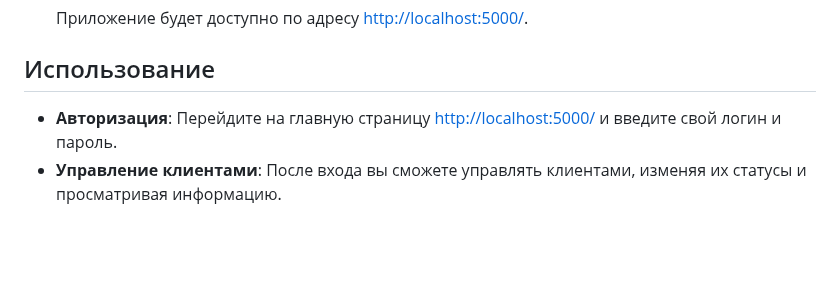
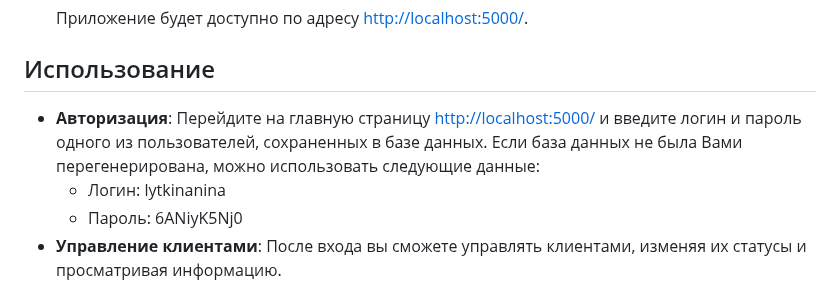
Before and after one commit to k-chai/client-database, a Markdown page: README.md, the part around the change. Drawn GitHub-style; blank space fills up the shorter version.

```diff
--- a/README.md
+++ b/README.md
@@ -57,7 +57,10 @@
 
 ## Использование
 
-- **Авторизация**: Перейдите на главную страницу [http://localhost:5000/](http://localhost:5000/) и введите свой логин и пароль.
+- **Авторизация**: Перейдите на главную страницу [http://localhost:5000/](http://localhost:5000/) и введите логин и пароль одного из пользователей, сохраненных в базе данных.
+    Если база данных не была Вами перегенерирована, можно использовать следующие данные:
+    - Логин: lytkinanina
+    - Пароль: 6ANiyK5Nj0
 - **Управление клиентами**: После входа вы сможете управлять клиентами, изменяя их статусы и просматривая информацию.
 
 ## Файловая структура
```
